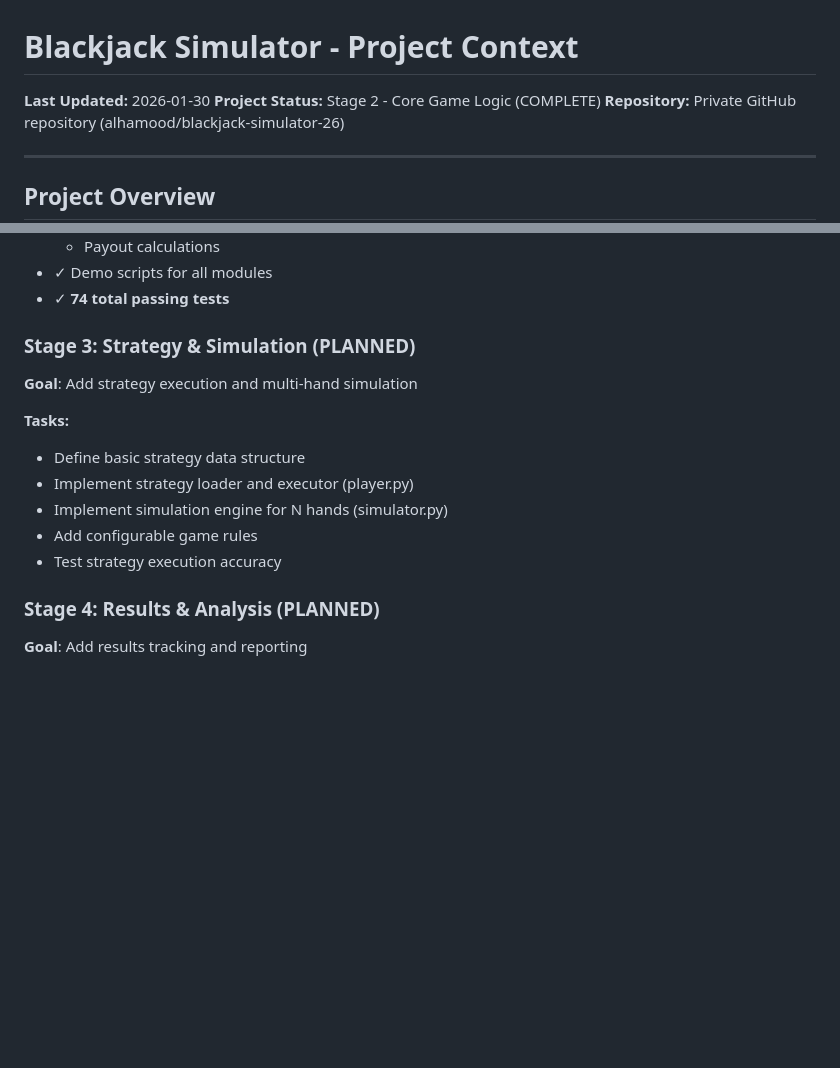
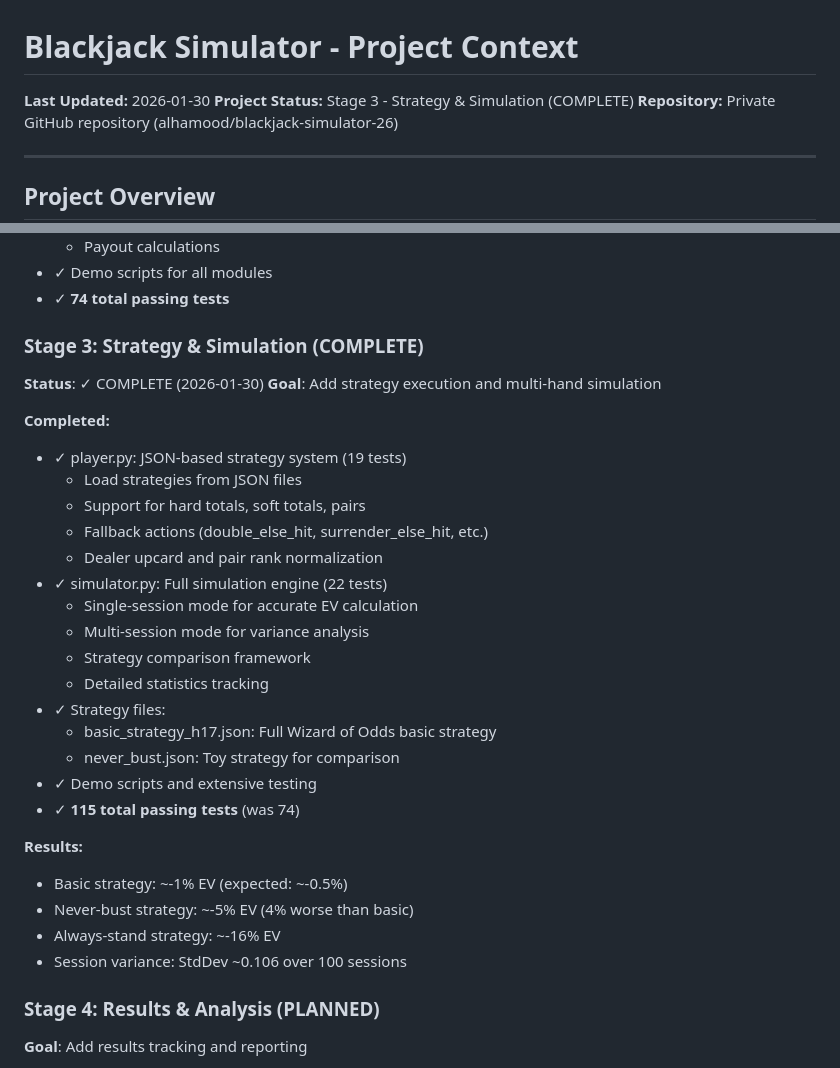
Before and after one commit to alhamood/blackjack-simulator-26, a Markdown page: PROJECT_CONTEXT.md, 2 parts joined by grey strips. GitHub-like rendering; blank space fills up the shorter version.

```diff
--- a/PROJECT_CONTEXT.md
+++ b/PROJECT_CONTEXT.md
@@ -1,7 +1,7 @@
 # Blackjack Simulator - Project Context
 
 **Last Updated:** 2026-01-30
-**Project Status:** Stage 2 - Core Game Logic (COMPLETE)
+**Project Status:** Stage 3 - Strategy & Simulation (COMPLETE)
 **Repository:** Private GitHub repository (alhamood/blackjack-simulator-26)
 
 ---
@@ -178,15 +178,32 @@ blackjack-simulator-26/
 - ✓ Demo scripts for all modules
 - ✓ **74 total passing tests**
 
-### Stage 3: Strategy & Simulation (PLANNED)
+### Stage 3: Strategy & Simulation (COMPLETE)
+**Status**: ✓ COMPLETE (2026-01-30)
 **Goal**: Add strategy execution and multi-hand simulation
 
-**Tasks:**
-- Define basic strategy data structure
-- Implement strategy loader and executor (player.py)
-- Implement simulation engine for N hands (simulator.py)
-- Add configurable game rules
-- Test strategy execution accuracy
+**Completed:**
+- ✓ player.py: JSON-based strategy system (19 tests)
+  - Load strategies from JSON files
+  - Support for hard totals, soft totals, pairs
+  - Fallback actions (double_else_hit, surrender_else_hit, etc.)
+  - Dealer upcard and pair rank normalization
+- ✓ simulator.py: Full simulation engine (22 tests)
+  - Single-session mode for accurate EV calculation
+  - Multi-session mode for variance analysis
+  - Strategy comparison framework
+  - Detailed statistics tracking
+- ✓ Strategy files:
+  - basic_strategy_h17.json: Full Wizard of Odds basic strategy
+  - never_bust.json: Toy strategy for comparison
+- ✓ Demo scripts and extensive testing
+- ✓ **115 total passing tests** (was 74)
+
+**Results:**
+- Basic strategy: ~-1% EV (expected: ~-0.5%)
+- Never-bust strategy: ~-5% EV (4% worse than basic)
+- Always-stand strategy: ~-16% EV
+- Session variance: StdDev ~0.106 over 100 sessions
 
 ### Stage 4: Results & Analysis (PLANNED)
 **Goal**: Add results tracking and reporting
```
Also changed, not shown: README.md (+20 -8 lines).
